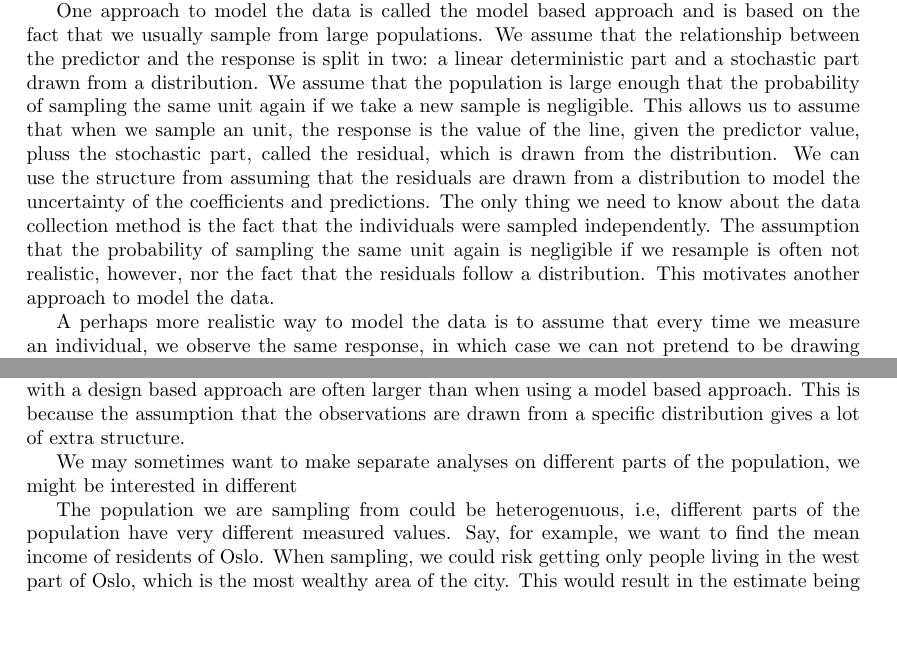
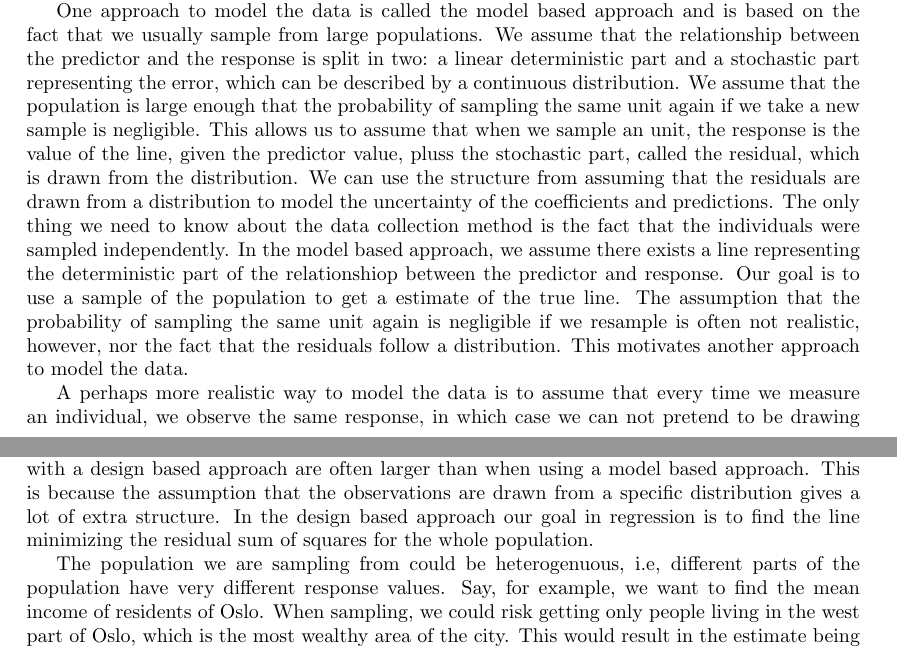
Before and after one commit to elonus/Bacheloroppgave, a LaTeX paper (bachelor.tex): two parts of pages 3 and 4 of 17, joined at a grey line, cut so that both start at the same text, the shorter picture padded with empty space. Compiled offline with pdfLaTeX.

Commit message:
Endret litt på intro og la til referanse til survey pakken i R.

```diff
--- a/bachelor.tex
+++ b/bachelor.tex
@@ -130,7 +130,7 @@ individual being included in the sample? Are the individuals sampled independent
 One approach to model the data is called the model based approach and is based
 on the fact that we usually sample from large populations. We assume that the
 relationship between the predictor and the response is split in two: a linear deterministic
-part and a stochastic part drawn from a distribution. We assume that the population
+part and a stochastic part representing the error, which can be described by a continuous distribution. We assume that the population
 is large enough that the probability of sampling the same unit again if we take
 a new sample is negligible. This allows us to assume that when we sample an unit,
 the response is the value of the line, given the predictor value, pluss the stochastic
@@ -138,7 +138,10 @@ part, called the residual, which is drawn from the distribution. We can use the
 structure from assuming that the residuals are drawn from a distribution to
 model the uncertainty of the coefficients and predictions. The only thing we need
 to know about the data collection method is the fact that the individuals were
-sampled independently. The assumption that the
+sampled independently. In the model based approach, we assume there exists a
+line representing the deterministic part of the relationshiop between the
+predictor and response. Our goal is to use a sample of the population to get a
+estimate of the true line. The assumption that the
 probability of sampling the same unit again is negligible if we resample is often not
 realistic, however, nor the fact that the residuals follow a
 distribution. This motivates another approach to model the data.
@@ -174,14 +177,11 @@ more information about the sampling scheme than the model based approach. The
 estimated variances with a design based approach are often larger than when
 using a model based approach. This is because the
 assumption that the observations are drawn from a specific distribution gives a
-lot of extra structure.
-
-%TODO: Enten skriv mer eller slett
-We may sometimes want to make separate analyses on different parts of the
-population, we might be interested in different
+lot of extra structure. In the design based approach our goal in regression is
+to find the line minimizing the residual sum of squares for the whole population.
 
 The population we are sampling from could be heterogenuous, i.e, different
-parts of the population have very different measured values. Say, for example, we want
+parts of the population have very different response values. Say, for example, we want
 to find the mean income of residents of Oslo. When sampling, we could risk
 getting only people living in the west part of Oslo, which is the most wealthy
 area of the city. This would result in the estimate being much higher than the true
```
Also changed, not shown: bachelor.tex (4 more changed lines).
